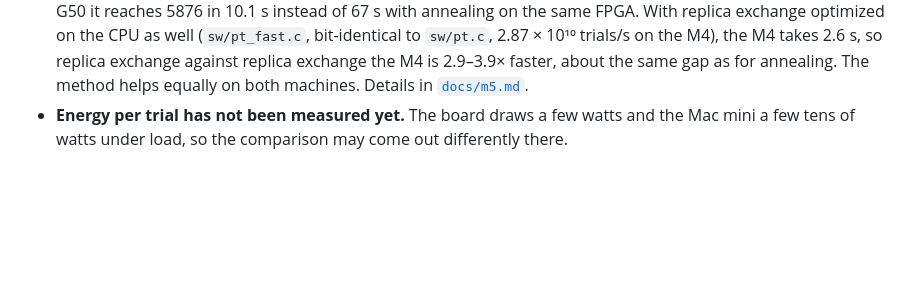
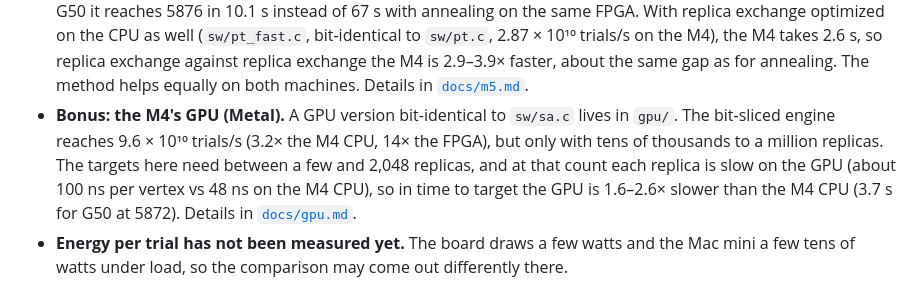
Before and after one commit to tsjshg/fpga-max-cut, a Markdown page: README.md, the part around the change. Rendered like a GitHub page; blank space fills up the shorter version.

```diff
--- a/README.md
+++ b/README.md
@@ -46,6 +46,12 @@ Random 4-regular graph, n = 1024 (2048 edges), 1000 sweeps per run. All numbers
   to `sw/pt.c`, 2.87 × 10¹⁰ trials/s on the M4), the M4 takes 2.6 s, so replica exchange against
   replica exchange the M4 is 2.9–3.9× faster, about the same gap as for annealing. The method helps
   equally on both machines. Details in [`docs/m5.md`](docs/m5.md).
+- **Bonus: the M4's GPU (Metal).** A GPU version bit-identical to `sw/sa.c` lives in `gpu/`. The
+  bit-sliced engine reaches 9.6 × 10¹⁰ trials/s (3.2× the M4 CPU, 14× the FPGA), but only with tens
+  of thousands to a million replicas. The targets here need between a few and 2,048 replicas, and at
+  that count each replica is slow on the GPU (about 100 ns per vertex vs 48 ns on the M4 CPU), so in
+  time to target the GPU is 1.6–2.6× slower than the M4 CPU (3.7 s for G50 at 5872). Details in
+  [`docs/gpu.md`](docs/gpu.md).
 - **Energy per trial has not been measured yet.** The board draws a few watts and the Mac mini a
   few tens of watts under load, so the comparison may come out differently there.
 
```
Also changed, not shown: README_ja.md (+1 -0 lines).
